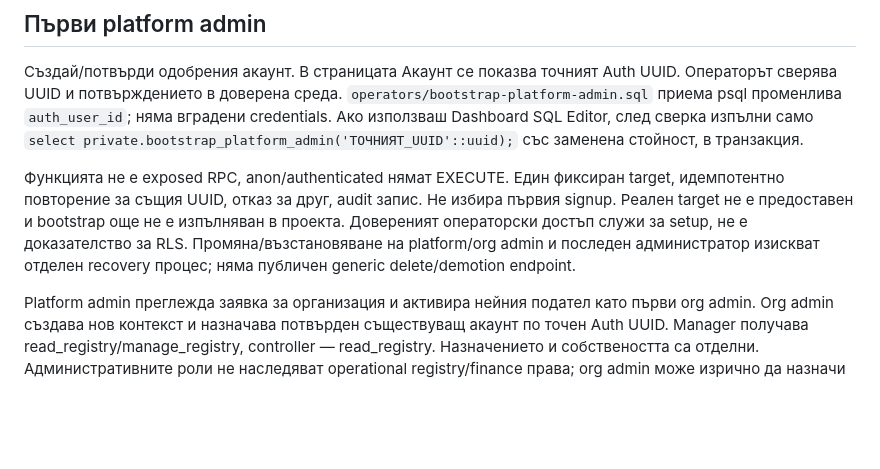
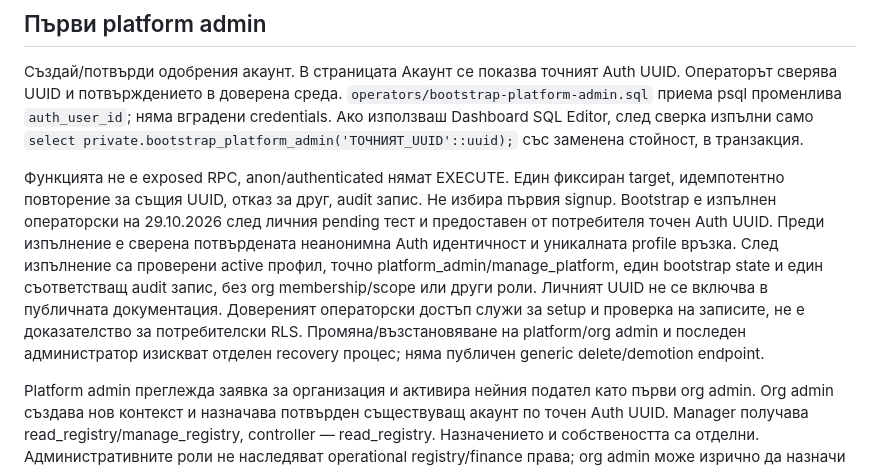
Before and after one commit to ilopolo/PropertyHub, a Markdown page: supabase/README.md, the part around the change. Rendered like a GitHub page; blank space fills up the shorter version.

Commit message:
Document verified platform bootstrap and remaining acceptance checks

```diff
--- a/supabase/README.md
+++ b/supabase/README.md
@@ -28,7 +28,7 @@ SMTP Settings е проверено: custom SMTP е изключен. Споре
 
 Създай/потвърди одобрения акаунт. В страницата Акаунт се показва точният Auth UUID. Операторът сверява UUID и потвърждението в доверена среда. `operators/bootstrap-platform-admin.sql` приема psql променлива `auth_user_id`; няма вградени credentials. Ако използваш Dashboard SQL Editor, след сверка изпълни само `select private.bootstrap_platform_admin('ТОЧНИЯТ_UUID'::uuid);` със заменена стойност, в транзакция.
 
-Функцията не е exposed RPC, anon/authenticated нямат EXECUTE. Един фиксиран target, идемпотентно повторение за същия UUID, отказ за друг, audit запис. Не избира първия signup. Реален target не е предоставен и bootstrap още не е изпълняван в проекта. Довереният операторски достъп служи за setup, не е доказателство за RLS. Промяна/възстановяване на platform/org admin и последен администратор изискват отделен recovery процес; няма публичен generic delete/demotion endpoint.
+Функцията не е exposed RPC, anon/authenticated нямат EXECUTE. Един фиксиран target, идемпотентно повторение за същия UUID, отказ за друг, audit запис. Не избира първия signup. Bootstrap е изпълнен операторски на 29.10.2026 след личния pending тест и предоставен от потребителя точен Auth UUID. Преди изпълнение е сверена потвърдената неанонимна Auth идентичност и уникалната profile връзка. След изпълнение са проверени active профил, точно platform_admin/manage_platform, един bootstrap state и един съответстващ audit запис, без org membership/scope или други роли. Личният UUID не се включва в публичната документация. Довереният операторски достъп служи за setup и проверка на записите, не е доказателство за потребителски RLS. Промяна/възстановяване на platform/org admin и последен администратор изискват отделен recovery процес; няма публичен generic delete/demotion endpoint.
 
 Platform admin преглежда заявка за организация и активира нейния подател като първи org admin. Org admin създава нов контекст и назначава потвърден съществуващ акаунт по точен Auth UUID. Manager получава read_registry/manage_registry, controller — read_registry. Назначението и собствеността са отделни. Административните роли не наследяват operational registry/finance права; org admin може изрично да назначи и себе си в допустимия обхват. Staff покани с токени, owner заявки/връзки, касиерски/финансови права и password reset UI още не са реализирани; зависимите функции не са временно отворени.
 
```
Also changed, not shown: README.md (+1 -1 lines), docs/public/ARCHITECTURE.md (+2 -2 lines).
